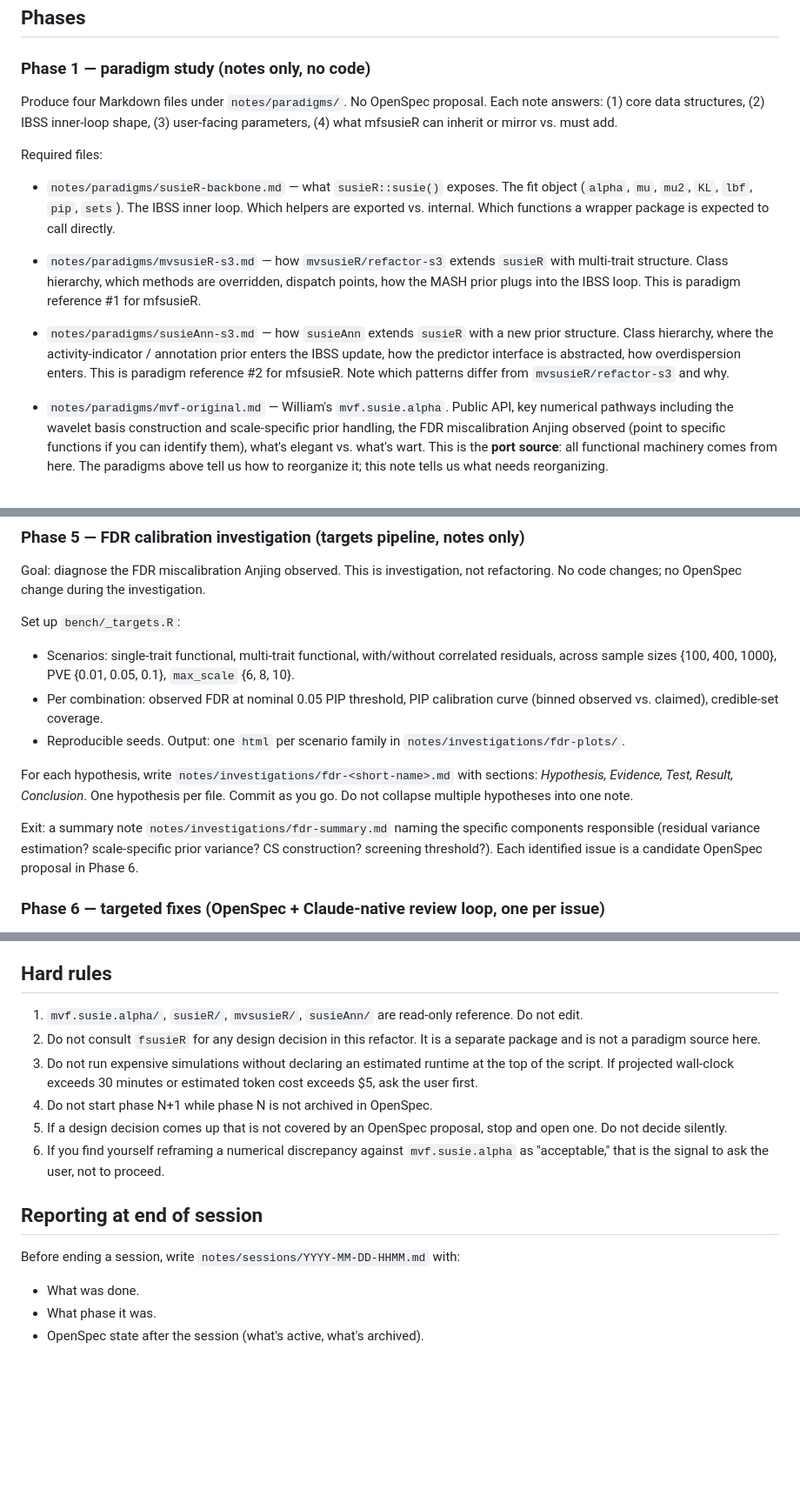
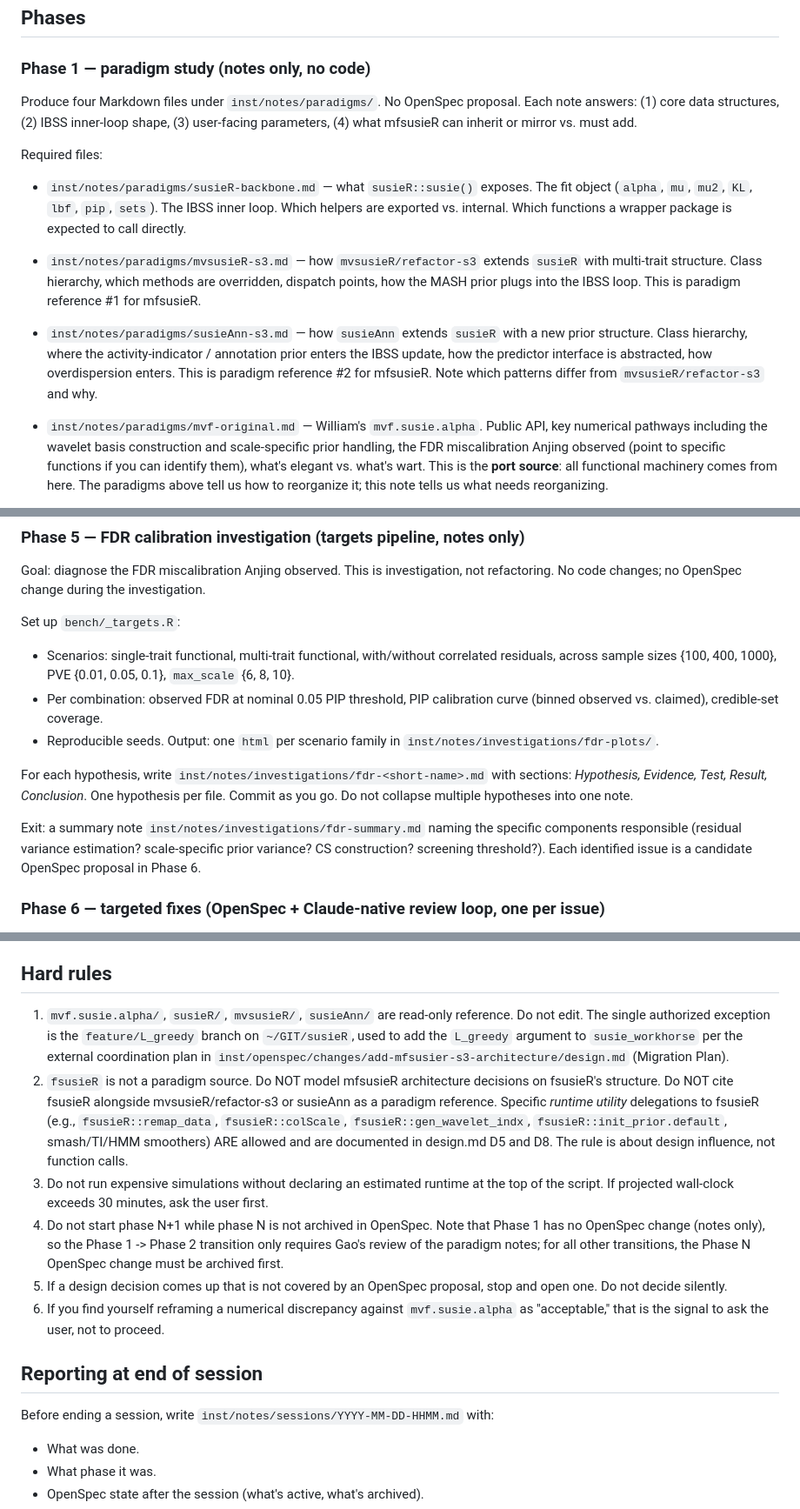
Before and after one commit to StatFunGen/mfsusieR, a Markdown page: CLAUDE.md, 3 parts joined by grey strips. Shown at 87% size. Rendered like a GitHub page; blank space fills up the shorter version.

Commit message:
audit: pre-Phase-3 sanity sweep, fix two blockers
Three Explore-subagent audits ran in parallel on the OpenSpec proposal,
CLAUDE.md, and tracked source references. Two blockers found and fixed,
three nits resolved, one false positive dismissed.

Blockers fixed:
- Tasks 6c.1/6c.2 (degenerate-case test) ordered before 7.1 (mfsusie()
  implementation), causing a forward dependency. Moved to new group 7c
  placed after group 7 with an explicit 'Depends on 7.1' header.
- CLAUDE.md hard rule #2 ('do not consult fsusieR') contradicted
  design.md D5, which delegates per-scale wavelet-prior init, DWT
  helpers, and smoothers to fsusieR. Rewrote rule #2 to distinguish
  paradigm sources (fsusieR not allowed) from runtime utility
  delegations (fsusieR allowed and documented in D5/D8).

Nits fixed:
- Stale 'notes/paradigms/' and 'notes/investigations/' references in
  CLAUDE.md replaced with 'inst/notes/...' (5 lines).
- Hard rule #1 updated to record the authorized L_greedy branch
  exception with a pointer to design.md.
- Hard rule #4 clarified for Phase 1 -> Phase 2 (no OpenSpec archive
  needed since Phase 1 has no OpenSpec change).

False positive dismissed:
- Auditor 2 flagged the Phase 4 example test as having wrong argument
  order. Verified original signature is multfsusie(Y, X, ...), example
  calls each function with its native argument order, data values are
  paired correctly. Example is correct.

OpenSpec re-validated. 4/4 artifacts complete, 51 tasks across 13 PR
groups. Ready for Phase 3.

Audit report: inst/notes/sessions/2026-04-25-audit.md

```diff
--- a/CLAUDE.md
+++ b/CLAUDE.md
@@ -64,29 +64,29 @@ For all notes please save to inst/notes under this folder ~/GIT/mfsusieR
 
 ### Phase 1 — paradigm study (notes only, no code)
 
-Produce four Markdown files under `notes/paradigms/`. No OpenSpec proposal.
+Produce four Markdown files under `inst/notes/paradigms/`. No OpenSpec proposal.
 Each note answers: (1) core data structures, (2) IBSS inner-loop shape,
 (3) user-facing parameters, (4) what mfsusieR can inherit or mirror vs. must add.
 
 Required files:
 
-- `notes/paradigms/susieR-backbone.md` — what `susieR::susie()` exposes. The fit
+- `inst/notes/paradigms/susieR-backbone.md` — what `susieR::susie()` exposes. The fit
   object (`alpha`, `mu`, `mu2`, `KL`, `lbf`, `pip`, `sets`). The IBSS inner loop.
   Which helpers are exported vs. internal. Which functions a wrapper package is
   expected to call directly.
 
-- `notes/paradigms/mvsusieR-s3.md` — how `mvsusieR/refactor-s3` extends `susieR`
+- `inst/notes/paradigms/mvsusieR-s3.md` — how `mvsusieR/refactor-s3` extends `susieR`
   with multi-trait structure. Class hierarchy, which methods are overridden,
   dispatch points, how the MASH prior plugs into the IBSS loop. This is paradigm
   reference #1 for mfsusieR.
 
-- `notes/paradigms/susieAnn-s3.md` — how `susieAnn` extends `susieR` with a new
+- `inst/notes/paradigms/susieAnn-s3.md` — how `susieAnn` extends `susieR` with a new
   prior structure. Class hierarchy, where the activity-indicator / annotation
   prior enters the IBSS update, how the predictor interface is abstracted, how
   overdispersion enters. This is paradigm reference #2 for mfsusieR. Note which
   patterns differ from `mvsusieR/refactor-s3` and why.
 
-- `notes/paradigms/mvf-original.md` — William's `mvf.susie.alpha`. Public API,
+- `inst/notes/paradigms/mvf-original.md` — William's `mvf.susie.alpha`. Public API,
   key numerical pathways including the wavelet basis construction and
   scale-specific prior handling, the FDR miscalibration Anjing observed (point
   to specific functions if you can identify them), what's elegant vs. what's
@@ -224,13 +224,13 @@ Set up `bench/_targets.R`:
   `max_scale` {6, 8, 10}.
 - Per combination: observed FDR at nominal 0.05 PIP threshold, PIP calibration curve
   (binned observed vs. claimed), credible-set coverage.
-- Reproducible seeds. Output: one `html` per scenario family in `notes/investigations/fdr-plots/`.
+- Reproducible seeds. Output: one `html` per scenario family in `inst/notes/investigations/fdr-plots/`.
 
-For each hypothesis, write `notes/investigations/fdr-<short-name>.md` with sections:
+For each hypothesis, write `inst/notes/investigations/fdr-<short-name>.md` with sections:
 *Hypothesis, Evidence, Test, Result, Conclusion*. One hypothesis per file. Commit as
 you go. Do not collapse multiple hypotheses into one note.
 
-Exit: a summary note `notes/investigations/fdr-summary.md` naming the specific
+Exit: a summary note `inst/notes/investigations/fdr-summary.md` naming the specific
 components responsible (residual variance estimation? scale-specific prior variance?
 CS construction? screening threshold?). Each identified issue is a candidate OpenSpec
 proposal in Phase 6.
@@ -308,13 +308,23 @@ The lab's `statgen-writing-style` conventions apply. In short:
 ## Hard rules
 
 1. `mvf.susie.alpha/`, `susieR/`, `mvsusieR/`, `susieAnn/` are read-only reference.
-   Do not edit.
-2. Do not consult `fsusieR` for any design decision in this refactor. It is a
-   separate package and is not a paradigm source here.
+   Do not edit. The single authorized exception is the `feature/L_greedy` branch on
+   `~/GIT/susieR`, used to add the `L_greedy` argument to `susie_workhorse` per the
+   external coordination plan in
+   `inst/openspec/changes/add-mfsusier-s3-architecture/design.md` (Migration Plan).
+2. `fsusieR` is not a paradigm source. Do NOT model mfsusieR architecture decisions
+   on fsusieR's structure. Do NOT cite fsusieR alongside mvsusieR/refactor-s3 or
+   susieAnn as a paradigm reference. Specific *runtime utility* delegations to
+   fsusieR (e.g., `fsusieR::remap_data`, `fsusieR::colScale`,
+   `fsusieR::gen_wavelet_indx`, `fsusieR::init_prior.default`, smash/TI/HMM
+   smoothers) ARE allowed and are documented in design.md D5 and D8. The rule is
+   about design influence, not function calls.
 3. Do not run expensive simulations without declaring an estimated runtime at the
-   top of the script. If projected wall-clock exceeds 30 minutes or estimated
-   token cost exceeds $5, ask the user first.
-4. Do not start phase N+1 while phase N is not archived in OpenSpec.
+   top of the script. If projected wall-clock exceeds 30 minutes, ask the user first.
+4. Do not start phase N+1 while phase N is not archived in OpenSpec. Note that
+   Phase 1 has no OpenSpec change (notes only), so the Phase 1 -> Phase 2 transition
+   only requires Gao's review of the paradigm notes; for all other transitions, the
+   Phase N OpenSpec change must be archived first.
 5. If a design decision comes up that is not covered by an OpenSpec proposal, stop
    and open one. Do not decide silently.
 6. If you find yourself reframing a numerical discrepancy against `mvf.susie.alpha`
@@ -322,7 +332,7 @@ The lab's `statgen-writing-style` conventions apply. In short:
 
 ## Reporting at end of session
 
-Before ending a session, write `notes/sessions/YYYY-MM-DD-HHMM.md` with:
+Before ending a session, write `inst/notes/sessions/YYYY-MM-DD-HHMM.md` with:
 - What was done.
 - What phase it was.
 - OpenSpec state after the session (what's active, what's archived).
```
Also changed, not shown: 2 other files.
